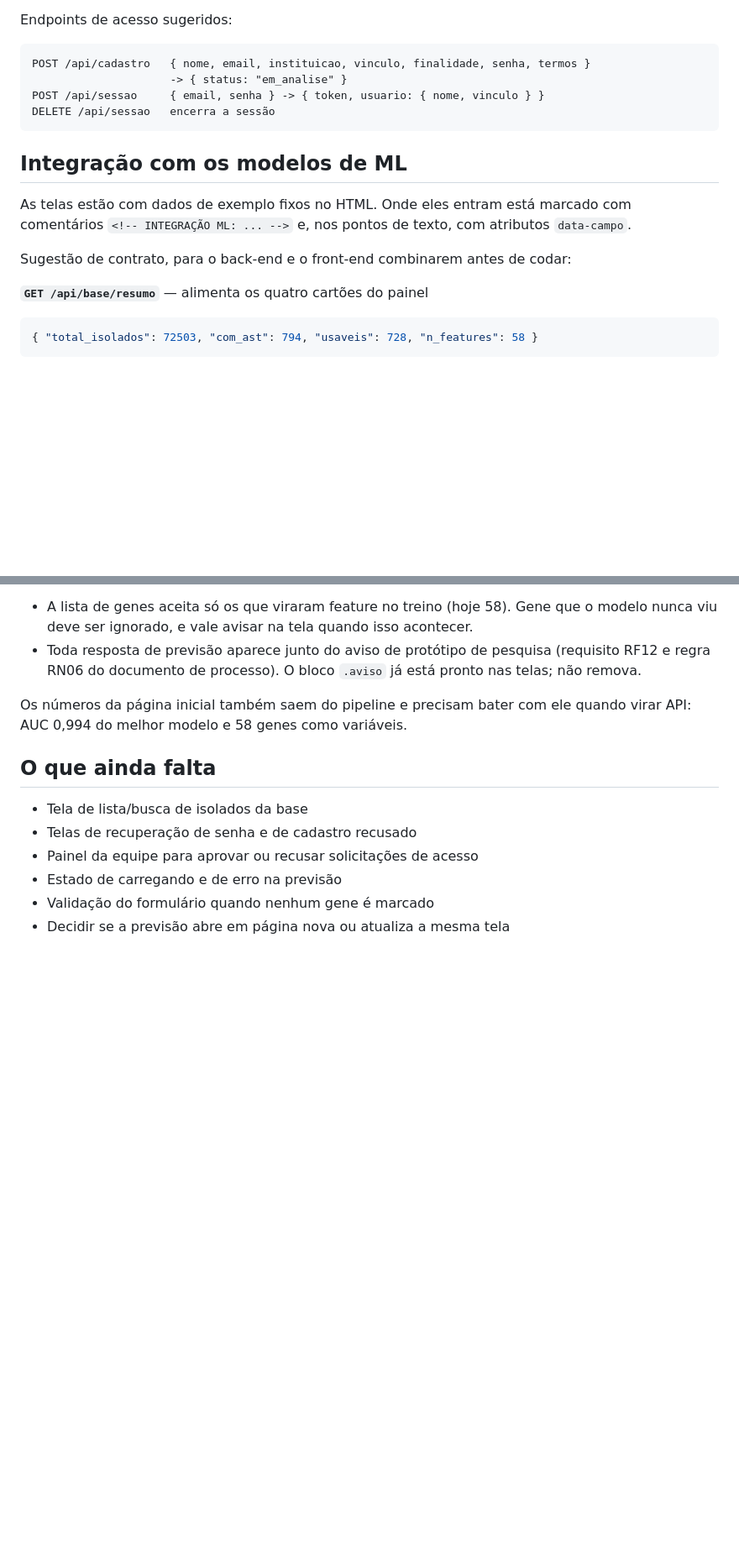
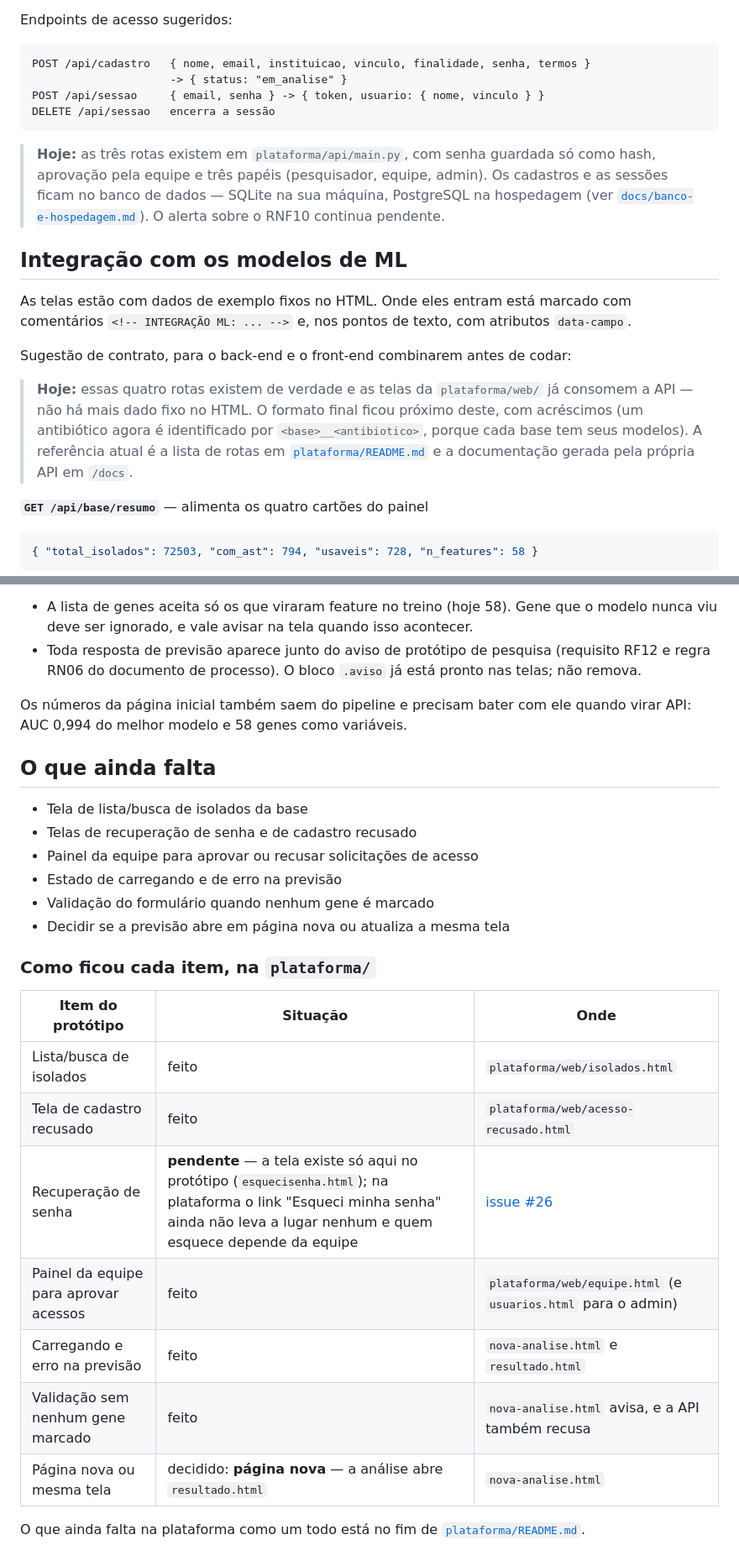
Before and after one commit to nimsayrosie/Bionalya-Plataform, a Markdown page: bionalya/README.md, 2 parts joined by grey strips. Shown at 84% size. Rendered like a GitHub page; blank space fills up the shorter version.

Commit message:
Atualiza o README do prototipo das telas
Aviso no topo de que essa pasta e a primeira versao, guardada como
registro, e que a plataforma atual fica em plataforma/. Tambem entra a
tela esquecisenha.html, que faltava na lista, notas dizendo que as rotas
sugeridas ja existem e uma tabela com a situacao de cada pendencia.

A recuperacao de senha continua pendente na plataforma (issue #26).

````diff
--- a/bionalya/README.md
+++ b/bionalya/README.md
@@ -106,6 +115,12 @@ POST /api/sessao     { email, senha } -> { token, usuario: { nome, vinculo } }
 DELETE /api/sessao   encerra a sessão
 ```
 
+> **Hoje:** as três rotas existem em `plataforma/api/main.py`, com senha guardada só
+> como hash, aprovação pela equipe e três papéis (pesquisador, equipe, admin). Os
+> cadastros e as sessões ficam no banco de dados — SQLite na sua máquina, PostgreSQL na
+> hospedagem (ver [`docs/banco-e-hospedagem.md`](../docs/banco-e-hospedagem.md)). O
+> alerta sobre o RNF10 continua pendente.
+
 ## Integração com os modelos de ML
 
 As telas estão com dados de exemplo fixos no HTML. Onde eles entram está marcado
@@ -113,6 +128,13 @@ com comentários `<!-- INTEGRAÇÃO ML: ... -->` e, nos pontos de texto, com
 atributos `data-campo`.
 
 Sugestão de contrato, para o back-end e o front-end combinarem antes de codar:
+
+> **Hoje:** essas quatro rotas existem de verdade e as telas da `plataforma/web/` já
+> consomem a API — não há mais dado fixo no HTML. O formato final ficou próximo deste,
+> com acréscimos (um antibiótico agora é identificado por `<base>__<antibiotico>`,
+> porque cada base tem seus modelos). A referência atual é a lista de rotas em
+> [`plataforma/README.md`](../plataforma/README.md#a-api) e a documentação gerada pela
+> própria API em `/docs`.
 
 **`GET /api/base/resumo`** — alimenta os quatro cartões do painel
 ```json
@@ -165,3 +187,18 @@ virar API: AUC 0,994 do melhor modelo e 58 genes como variáveis.
 - Estado de carregando e de erro na previsão
 - Validação do formulário quando nenhum gene é marcado
 - Decidir se a previsão abre em página nova ou atualiza a mesma tela
+
+### Como ficou cada item, na `plataforma/`
+
+| Item do protótipo | Situação | Onde |
+|---|---|---|
+| Lista/busca de isolados | feito | `plataforma/web/isolados.html` |
+| Tela de cadastro recusado | feito | `plataforma/web/acesso-recusado.html` |
+| Recuperação de senha | **pendente** — a tela existe só aqui no protótipo (`esquecisenha.html`); na plataforma o link "Esqueci minha senha" ainda não leva a lugar nenhum e quem esquece depende da equipe | [issue #26](https://github.com/nimsayrosie/Bionalya-Plataform/issues/26) |
+| Painel da equipe para aprovar acessos | feito | `plataforma/web/equipe.html` (e `usuarios.html` para o admin) |
+| Carregando e erro na previsão | feito | `nova-analise.html` e `resultado.html` |
+| Validação sem nenhum gene marcado | feito | `nova-analise.html` avisa, e a API também recusa |
+| Página nova ou mesma tela | decidido: **página nova** — a análise abre `resultado.html` | `nova-analise.html` |
+
+O que ainda falta na plataforma como um todo está no fim de
+[`plataforma/README.md`](../plataforma/README.md#o-que-ainda-falta).
````
Also changed, not shown: other parts of bionalya/README.md (+10 -1 lines).
